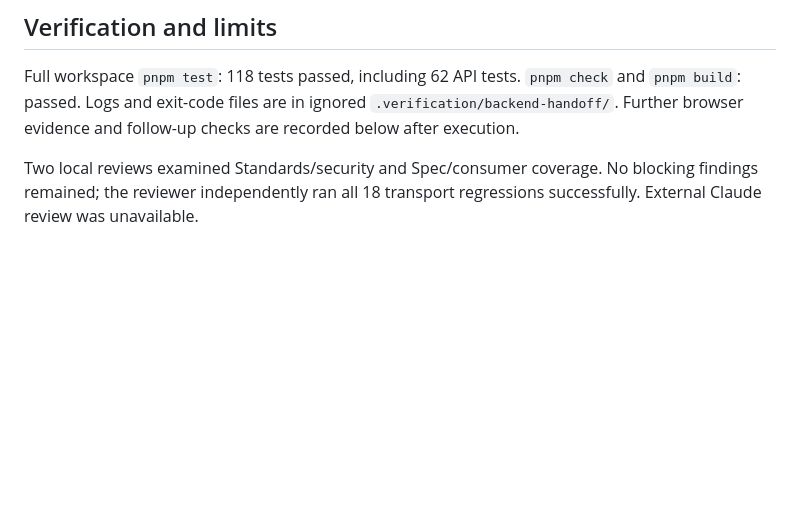
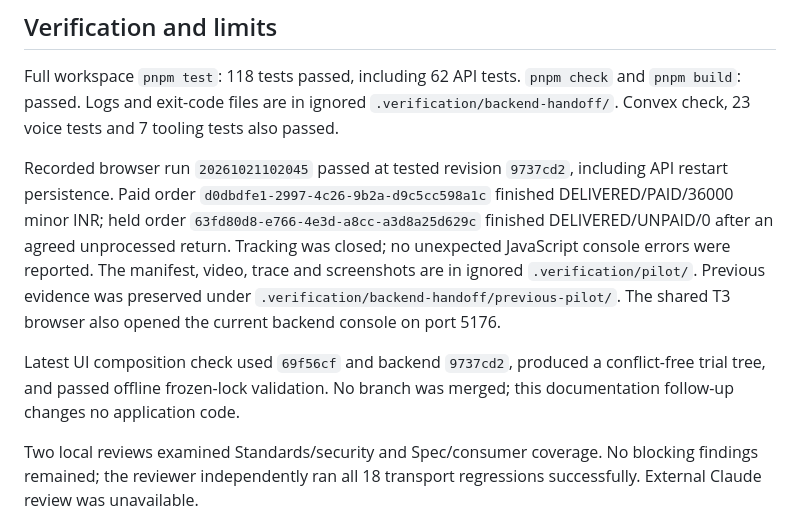
Before and after one commit to aditya-zig/laundry, a Markdown page: docs/implementation/backend-reliability-2026-10-21.md, the part around the change. GitHub-like rendering; blank space fills up the shorter version.

Commit message:
docs: record current pilot browser and UI composition verification

```diff
--- a/docs/implementation/backend-reliability-2026-10-21.md
+++ b/docs/implementation/backend-reliability-2026-10-21.md
@@ -67,8 +67,21 @@ preparation, not an actual merge or a connected customer UI.
 
 Full workspace `pnpm test`: 118 tests passed, including 62 API tests.
 `pnpm check` and `pnpm build`: passed. Logs and exit-code files are in ignored
-`.verification/backend-handoff/`. Further browser evidence and follow-up checks
-are recorded below after execution.
+`.verification/backend-handoff/`. Convex check, 23 voice tests and 7 tooling tests also passed.
+
+Recorded browser run `20261021102045` passed at tested revision `9737cd2`,
+including API restart persistence. Paid order
+`d0dbdfe1-2997-4c26-9b2a-d9c5cc598a1c` finished DELIVERED/PAID/36000 minor INR;
+held order `63fd80d8-e766-4e3d-a8cc-a3d8a25d629c` finished
+DELIVERED/UNPAID/0 after an agreed unprocessed return. Tracking was closed;
+no unexpected JavaScript console errors were reported. The manifest, video,
+trace and screenshots are in ignored `.verification/pilot/`. Previous evidence
+was preserved under `.verification/backend-handoff/previous-pilot/`.
+The shared T3 browser also opened the current backend console on port 5176.
+
+Latest UI composition check used `69f56cf` and backend `9737cd2`, produced
+a conflict-free trial tree, and passed offline frozen-lock validation. No
+branch was merged; this documentation follow-up changes no application code.
 
 Two local reviews examined Standards/security and Spec/consumer coverage.
 No blocking findings remained; the reviewer independently ran all 18 transport
```
Also changed, not shown: docs/implementation/customer-pilot-integration.md (+3 -0 lines).
